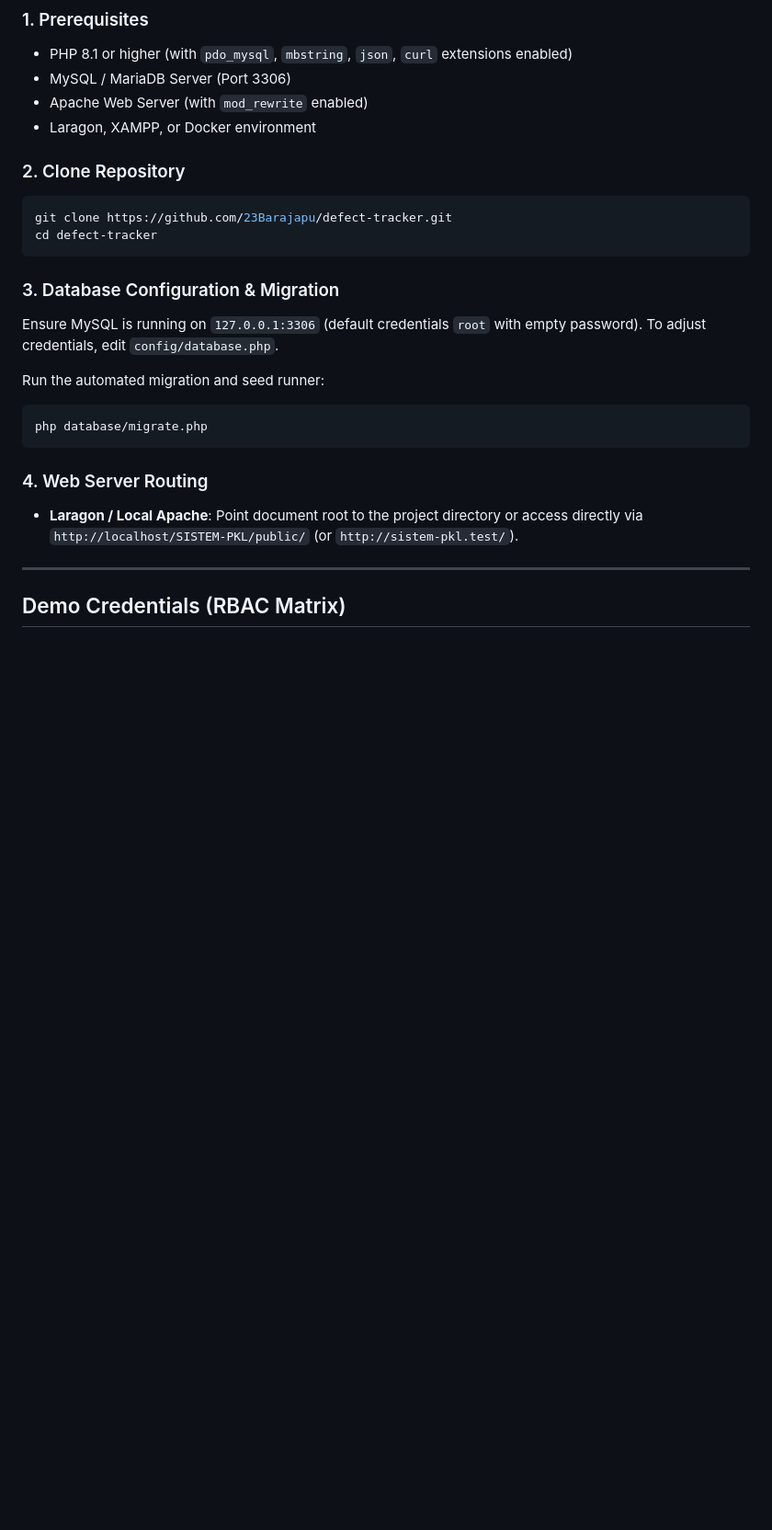
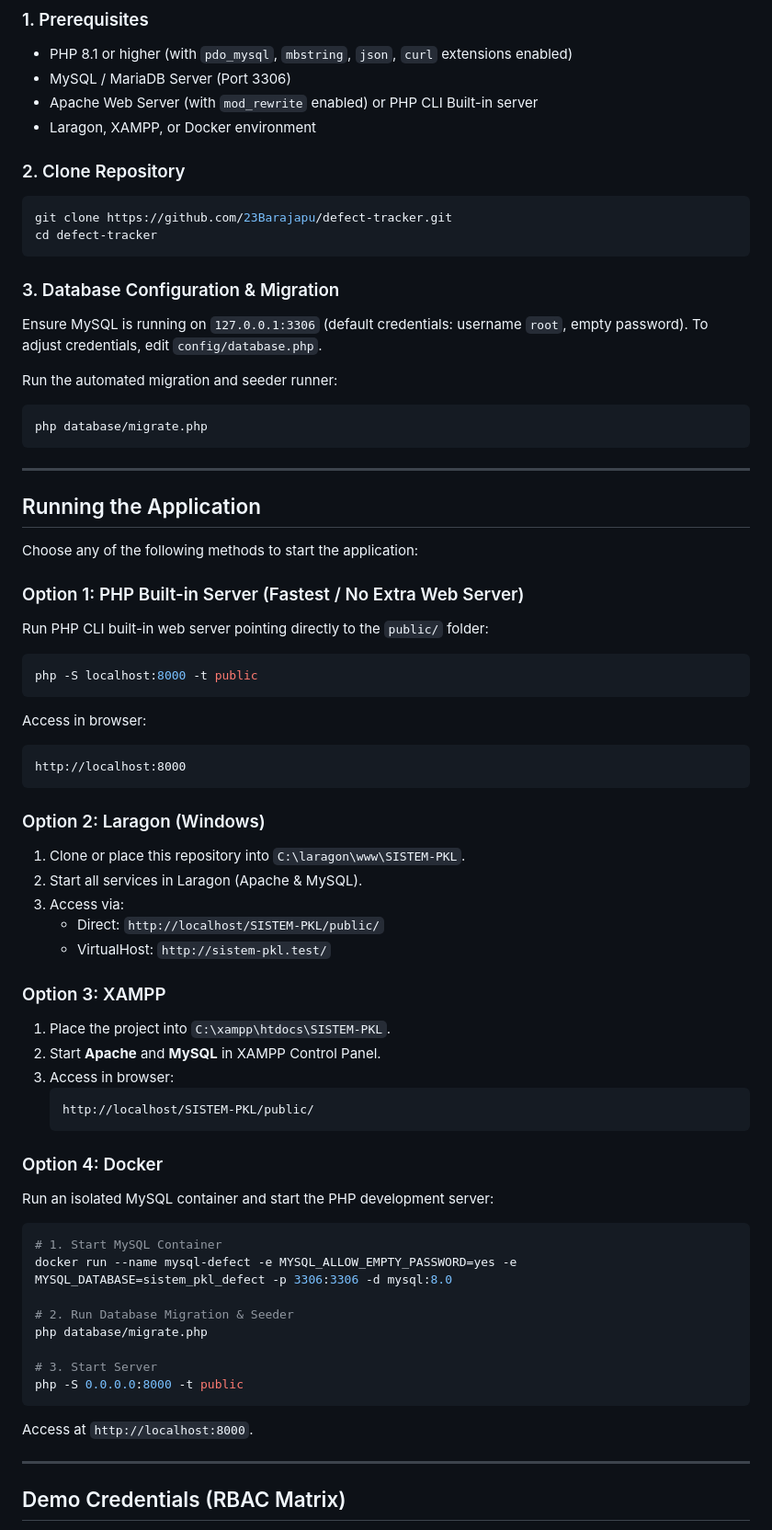
Before and after one commit to 23Barajapu/defect-tracker, a Markdown page: README.md, the part around the change. Shown at 92% size. Rendered like a GitHub page; blank space fills up the shorter version.

Commit message:
docs: add running options (php cli, laragon, xampp, docker) to readme

````diff
--- a/README.md
+++ b/README.md
@@ -77,7 +77,7 @@ SISTEM-PKL/
 
 - PHP 8.1 or higher (with `pdo_mysql`, `mbstring`, `json`, `curl` extensions enabled)
 - MySQL / MariaDB Server (Port 3306)
-- Apache Web Server (with `mod_rewrite` enabled)
+- Apache Web Server (with `mod_rewrite` enabled) or PHP CLI Built-in server
 - Laragon, XAMPP, or Docker environment
 
 ### 2. Clone Repository
@@ -89,17 +89,66 @@ cd defect-tracker
 
 ### 3. Database Configuration & Migration
 
-Ensure MySQL is running on `127.0.0.1:3306` (default credentials `root` with empty password). To adjust credentials, edit `config/database.php`.
+Ensure MySQL is running on `127.0.0.1:3306` (default credentials: username `root`, empty password). To adjust credentials, edit `config/database.php`.
 
-Run the automated migration and seed runner:
+Run the automated migration and seeder runner:
 
 ```bash
 php database/migrate.php
 ```
 
-### 4. Web Server Routing
+---
 
-- **Laragon / Local Apache**: Point document root to the project directory or access directly via `http://localhost/SISTEM-PKL/public/` (or `http://sistem-pkl.test/`).
+## Running the Application
+
+Choose any of the following methods to start the application:
+
+### Option 1: PHP Built-in Server (Fastest / No Extra Web Server)
+
+Run PHP CLI built-in web server pointing directly to the `public/` folder:
+
+```bash
+php -S localhost:8000 -t public
+```
+
+Access in browser:
+```text
+http://localhost:8000
+```
+
+### Option 2: Laragon (Windows)
+
+1. Clone or place this repository into `C:\laragon\www\SISTEM-PKL`.
+2. Start all services in Laragon (Apache & MySQL).
+3. Access via:
+   - Direct: `http://localhost/SISTEM-PKL/public/`
+   - VirtualHost: `http://sistem-pkl.test/`
+
+### Option 3: XAMPP
+
+1. Place the project into `C:\xampp\htdocs\SISTEM-PKL`.
+2. Start **Apache** and **MySQL** in XAMPP Control Panel.
+3. Access in browser:
+   ```text
+   http://localhost/SISTEM-PKL/public/
+   ```
+
+### Option 4: Docker
+
+Run an isolated MySQL container and start the PHP development server:
+
+```bash
+# 1. Start MySQL Container
+docker run --name mysql-defect -e MYSQL_ALLOW_EMPTY_PASSWORD=yes -e MYSQL_DATABASE=sistem_pkl_defect -p 3306:3306 -d mysql:8.0
+
+# 2. Run Database Migration & Seeder
+php database/migrate.php
+
+# 3. Start Server
+php -S 0.0.0.0:8000 -t public
+```
+
+Access at `http://localhost:8000`.
 
 ---
 
````
